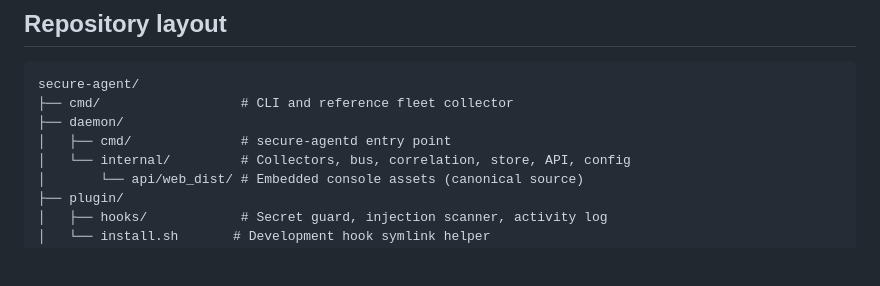
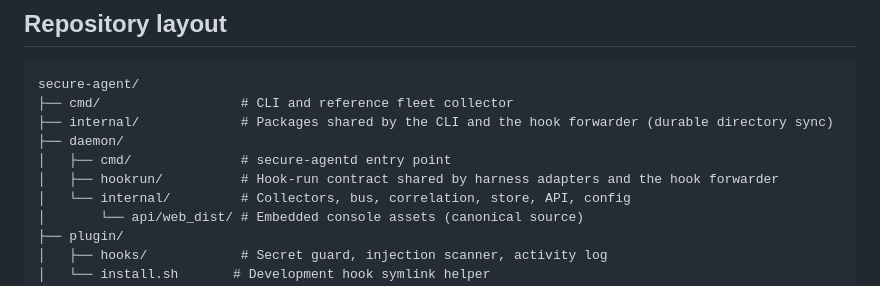
Before and after one commit to cavi-ai/secure-agent, a Markdown page: docs/DEVELOPMENT.md, the part around the change. GitHub-like rendering; blank space fills up the shorter version.

Commit message:
docs: list internal/ and daemon/hookrun in the repository layout

````diff
--- a/docs/DEVELOPMENT.md
+++ b/docs/DEVELOPMENT.md
@@ -112,8 +112,10 @@ The source installer changes `/Applications` and launches the app. Unit tests an
 ```text
 secure-agent/
 ├── cmd/                  # CLI and reference fleet collector
+├── internal/             # Packages shared by the CLI and the hook forwarder (durable directory sync)
 ├── daemon/
 │   ├── cmd/              # secure-agentd entry point
+│   ├── hookrun/          # Hook-run contract shared by harness adapters and the hook forwarder
 │   └── internal/         # Collectors, bus, correlation, store, API, config
 │       └── api/web_dist/ # Embedded console assets (canonical source)
 ├── plugin/
````
